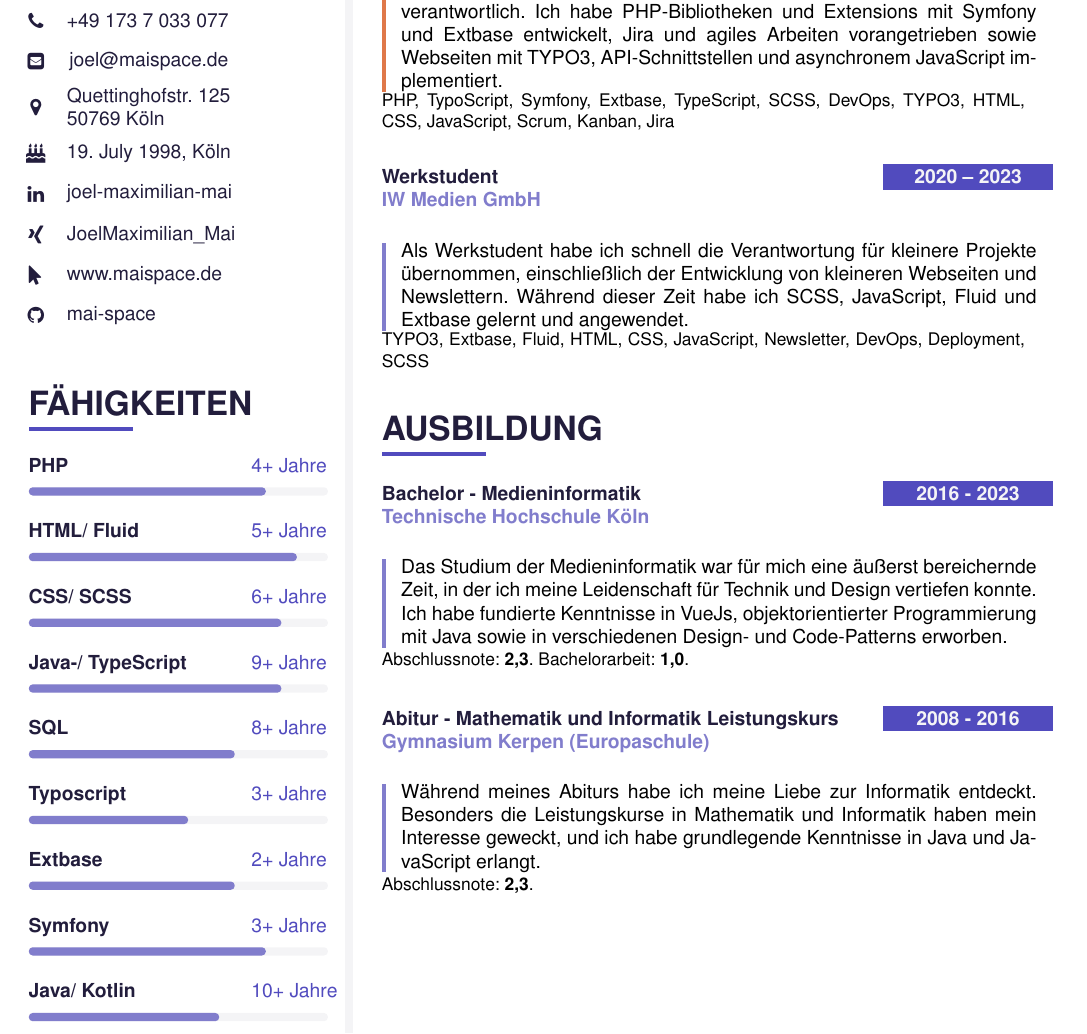
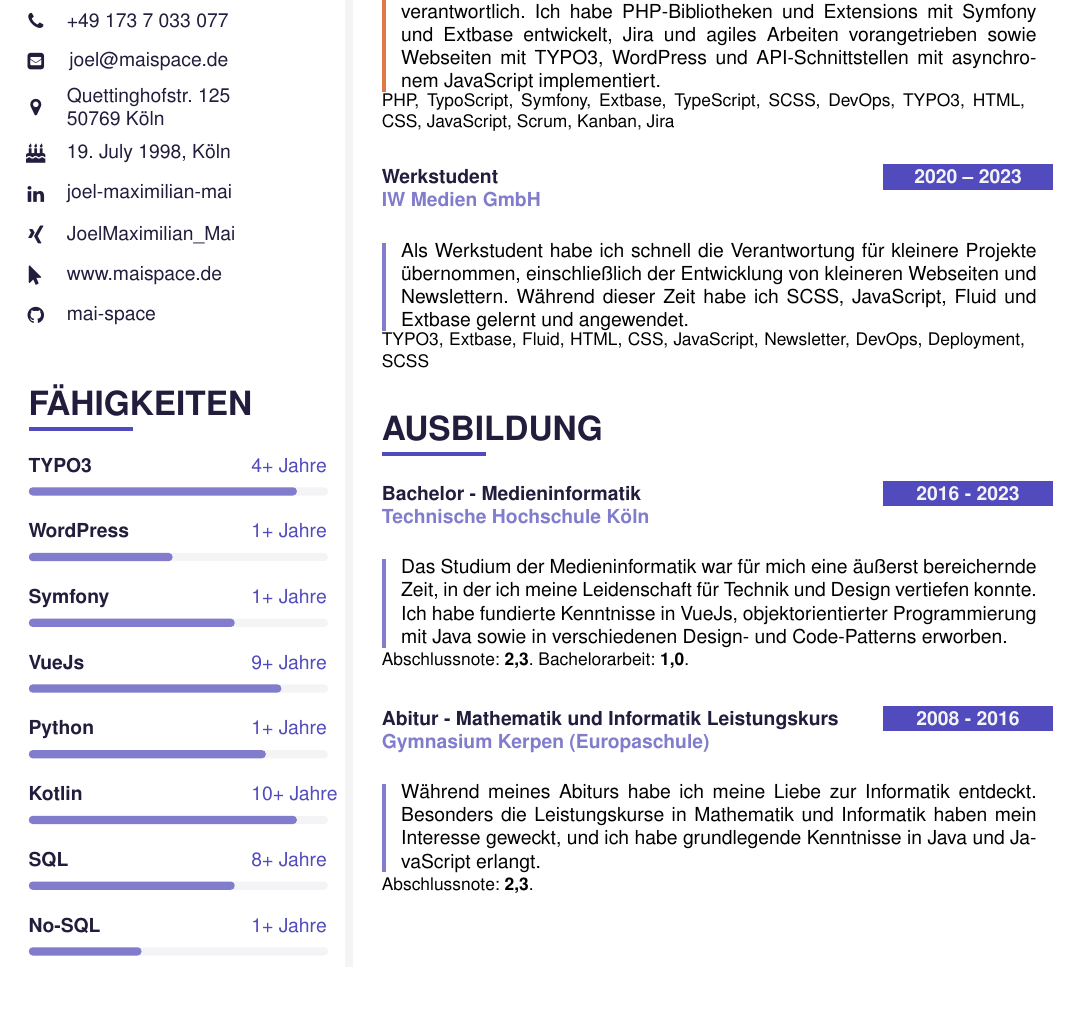
Before and after one commit to mai-space/curriculum_vitae, a LaTeX CV (mai-joel_maximilian-curriculum_vitae.tex, which reads pages/resume.tex): part of the page, cut so that both start at the same text, the shorter picture padded with empty space. Compiled offline with pdfLaTeX.

Commit message:
[TASK] Update cv

```diff
--- a/pages/resume.tex
+++ b/pages/resume.tex
@@ -22,23 +22,21 @@
 % Skill Section
 \cvsection{Fähigkeiten}
 
-\cvskill{PHP} {\number\numexpr\year-2020\relax+ Jahre} {0.8} \\[-2pt]
+\cvskill{TYPO3} {\number\numexpr\year-2020\relax+ Jahre} {0.9} \\[-2pt]
 
-\cvskill{HTML/ Fluid} {\number\numexpr\year-2019\relax+ Jahre} {0.9} \\[-2pt]
+\cvskill{WordPress} {\number\numexpr\year-2023\relax+ Jahre} {0.5} \\[-2pt]
 
-\cvskill{CSS/ SCSS} {\number\numexpr\year-2018\relax+ Jahre} {0.85} \\[-2pt]
+\cvskill{Symfony} {\number\numexpr\year-2023\relax+ Jahre} {0.7} \\[-2pt]
 
-\cvskill{Java-/ TypeScript} {\number\numexpr\year-2015\relax+ Jahre} {0.85} \\[-2pt]
+\cvskill{VueJs} {\number\numexpr\year-2015\relax+ Jahre} {0.85} \\[-2pt]
+
+\cvskill{Python} {\number\numexpr\year-2023\relax+ Jahre} {0.8} \\[-2pt]
+
+\cvskill{Kotlin} {\number\numexpr\year-2014\relax+ Jahre} {0.9} \\[-2pt]
 
 \cvskill{SQL} {\number\numexpr\year-2016\relax+ Jahre} {0.7} \\[-2pt]
 
-\cvskill{Typoscript} {\number\numexpr\year-2021\relax+ Jahre} {0.55} \\[-2pt]
-
-\cvskill{Extbase} {\number\numexpr\year-2022\relax+ Jahre} {0.7} \\[-2pt]
-
-\cvskill{Symfony} {\number\numexpr\year-2021\relax+ Jahre} {0.8} \\[-2pt]
-
-\cvskill{Java/ Kotlin} {\number\numexpr\year-2014\relax+ Jahre} {0.65} \\[-2pt]
+\cvskill{No-SQL} {\number\numexpr\year-2023\relax+ Jahre} {0.4} \\[-2pt]
 
 \end{leftcolumn}
 
@@ -65,7 +63,7 @@
 	{Junior Fullstack Entwickler}
 	{IW Medien GmbH}
 	{
-		In dieser Rolle war ich für die Entwicklung und Wartung von Web-Projekten verantwortlich. Ich habe PHP-Bibliotheken und Extensions mit Symfony und Extbase entwickelt, Jira und agiles Arbeiten vorangetrieben sowie Webseiten mit TYPO3, API-Schnittstellen und asynchronem JavaScript implementiert.
+		In dieser Rolle war ich für die Entwicklung und Wartung von Web-Projekten verantwortlich. Ich habe PHP-Bibliotheken und Extensions mit Symfony und Extbase entwickelt, Jira und agiles Arbeiten vorangetrieben sowie Webseiten mit TYPO3, WordPress und API-Schnittstellen mit asynchronem JavaScript implementiert.
 	}
 	{PHP, TypoScript, Symfony, Extbase, TypeScript, SCSS, DevOps, TYPO3, HTML, CSS, JavaScript, Scrum, Kanban, Jira}
 \vfill\null
```
